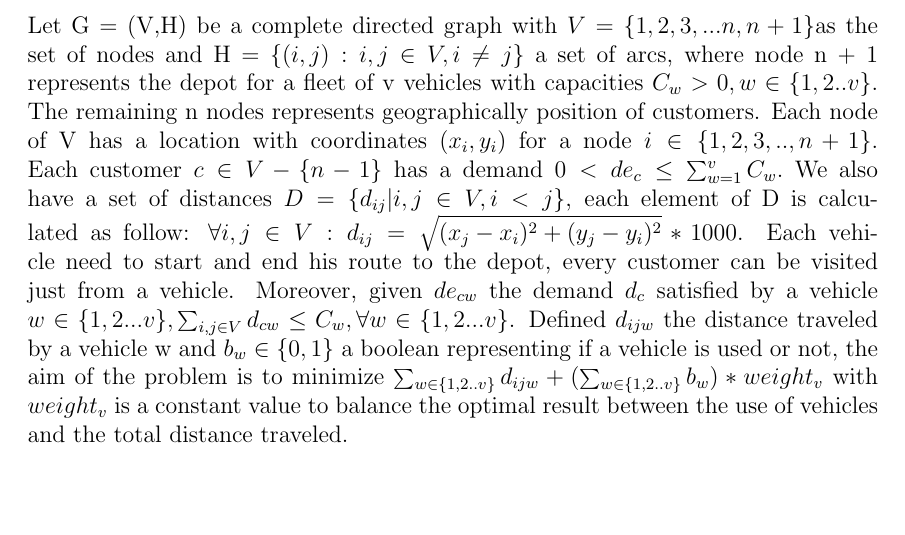
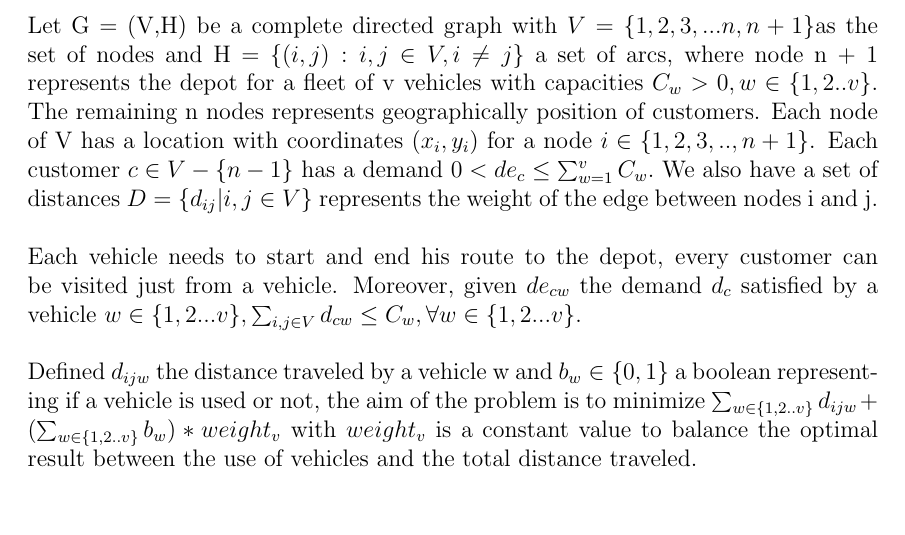
Before and after one commit to kode-git/vrp, a LaTeX thesis (tex/main.tex, which reads tex/chapter/introduction.tex): part of page 4 of 8, cut so that both start at the same text. Compiled offline with pdfLaTeX.

Commit message:
Revision of chapter one

```diff
--- a/tex/chapter/introduction.tex
+++ b/tex/chapter/introduction.tex
@@ -14,8 +14,10 @@ This type of problem is referred to a combination of two sub-problem:
 The VRP belongs to the category of NP-hard problems that can be exactly solved only for small instances of the problem. Therefore, many researchers have concentrated on developing heuristics algorithm to solve this problem for hard instances or find a good solutions (not necessary the optimal one). In the following section we will explain the strategy used to solve it using a Constraint Programming approach.
 \newpage
 \section{Formal Problem Definition}
-Let G = (V,H) be a complete directed graph with \begin{math}V = \{1,2,3,...n, n + 1\} \end{math}as the set of nodes and H = \begin{math}\{(i,j) : i,j \in V, i \neq j\end{math}\} a set of arcs, where node n + 1 represents the depot for a fleet of v vehicles with capacities \begin{math}C_{w} > 0, w \in \{1,2..v\} \end{math}. The remaining n nodes represents geographically position of customers. Each node of V has a location with coordinates \begin{math}(x_{i}, y_{i}) \end{math} for a node \begin{math}i \in \{1,2,3,.., n + 1\}\end{math}. Each customer \begin{math} c \in V - \{n-1\}\end{math} has a demand \begin{math} 0 < de_{c} \leq \sum_{w = 1}^{v} C_{w}.\end{math} We also have a set of distances \begin{math} D = \{d_{ij} | i,j \in V, i < j\} \end{math}, each element of D is calculated as follow:
-\begin{math}\forall i,j \in V: d_{ij} = \sqrt{(x_{j} - x_{i})^2 + (y_{j} - y_{i})^2} * 1000\end{math}. Each vehicle need to start and end his route to the depot, every customer can be visited just from a vehicle. Moreover, given \begin{math}de_{cw}\end{math} the demand \begin{math} d_{c}\end{math} satisfied by a vehicle \begin{math}w \in \{1,2...v\},\sum_{i,j \in V }d_{cw} \leq C_{w}, \forall w \in \{1,2...v\}\end{math}. Defined \begin{math}d_{ijw}\end{math} the distance traveled by a vehicle w and \begin{math} b_{w} \in \{0,1\}\end{math} a boolean representing if a vehicle is used or not, the aim of the problem is to minimize \begin{math}\sum_{w \in \{1,2..v\}}d_{ijw} + (\sum_{w \in \{1,2..v\}}b_{w}) * weight_{v}\end{math} with \begin{math}weight_{v}\end{math} is a constant value to balance the optimal result between the use of vehicles and the total distance traveled.\newline
+Let G = (V,H) be a complete directed graph with \begin{math}V = \{1,2,3,...n, n + 1\} \end{math}as the set of nodes and H = \begin{math}\{(i,j) : i,j \in V, i \neq j\end{math}\} a set of arcs, where node n + 1 represents the depot for a fleet of v vehicles with capacities \begin{math}C_{w} > 0, w \in \{1,2..v\} \end{math}. The remaining n nodes represents geographically position of customers. Each node of V has a location with coordinates \begin{math}(x_{i}, y_{i}) \end{math} for a node \begin{math}i \in \{1,2,3,.., n + 1\}\end{math}. Each customer \begin{math} c \in V - \{n-1\}\end{math} has a demand \begin{math} 0 < de_{c} \leq \sum_{w = 1}^{v} C_{w}.\end{math} We also have a set of distances \begin{math} D = \{d_{ij} | i,j \in V\} \end{math} represents the weight of the edge between nodes i and j.
+\newline \newline Each vehicle needs to start and end his route to the depot, every customer can be visited just from a vehicle. Moreover, given \begin{math}de_{cw}\end{math} the demand \begin{math} d_{c}\end{math} satisfied by a vehicle \begin{math}w \in \{1,2...v\},\sum_{i,j \in V }d_{cw} \leq C_{w}, \forall w \in \{1,2...v\}\end{math}. \newline \newline Defined \begin{math}d_{ijw}\end{math} the distance traveled by a vehicle w and \begin{math} b_{w} \in \{0,1\}\end{math} a boolean representing if a vehicle is used or not, the aim of the problem is to minimize \begin{math}\sum_{w \in \{1,2..v\}}d_{ijw} + (\sum_{w \in \{1,2..v\}}b_{w}) * weight_{v}\end{math} with \begin{math}weight_{v}\end{math} is a constant value to balance the optimal result between the use of vehicles and the total distance traveled.\newline
+
+
 
 
 
```
